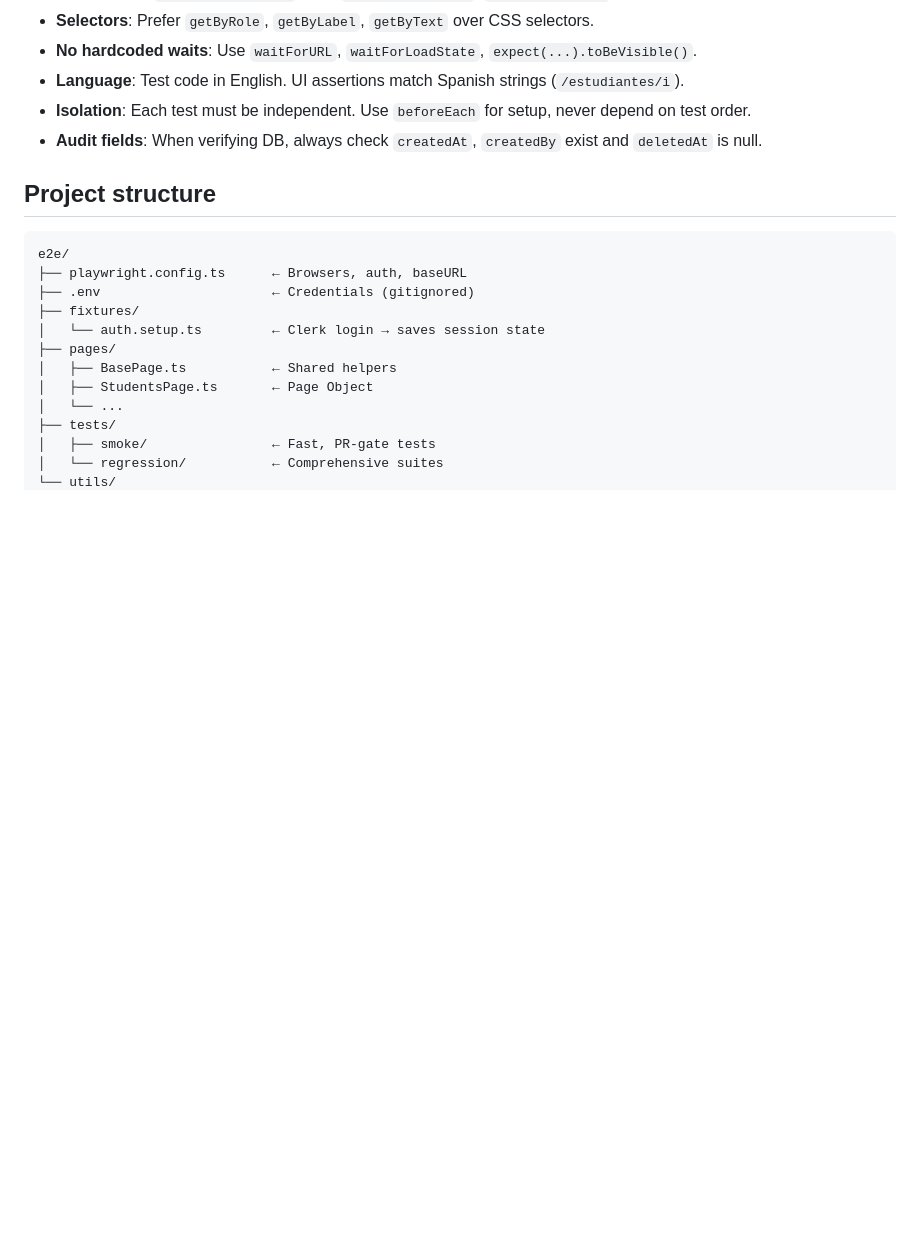
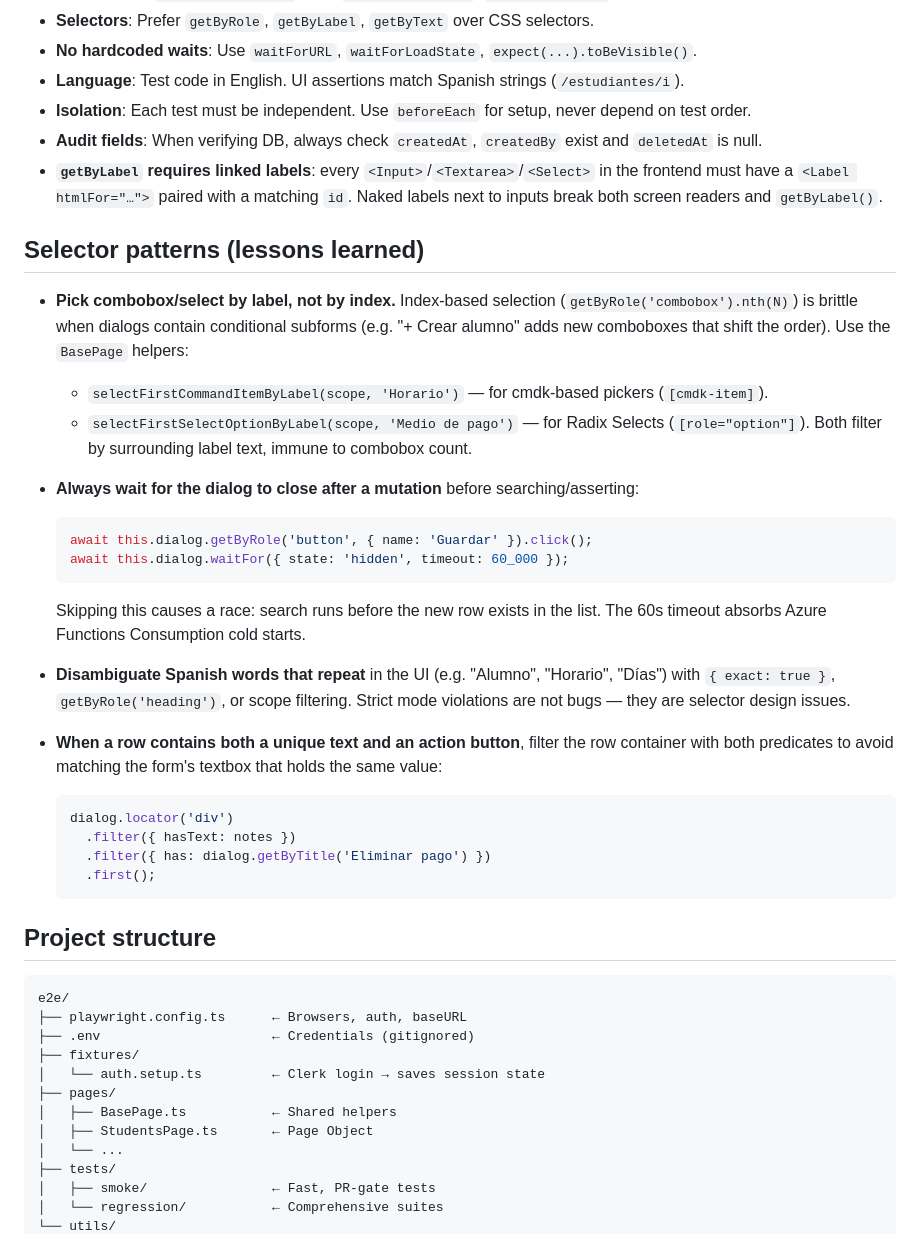
Before and after one commit to diegomejiaio/edtech-app-internal-management, a Markdown page: .github/agents/e2e-tester.md, the part around the change. Rendered like a GitHub page; blank space fills up the shorter version.

Commit message:
docs(e2e-tester): document label-based picker selectors
Add lessons learned from regression suite stabilization:
- getByLabel requires linked Label/Input via htmlFor/id
- Pick combobox/select by label, not by index
- Wait for dialog hidden after mutation (60s for cold starts)
- Disambiguation patterns for repeated Spanish words

````diff
--- a/.github/agents/e2e-tester.md
+++ b/.github/agents/e2e-tester.md
@@ -111,6 +111,31 @@ When asked to validate a code change:
 - **Language**: Test code in English. UI assertions match Spanish strings (`/estudiantes/i`).
 - **Isolation**: Each test must be independent. Use `beforeEach` for setup, never depend on test order.
 - **Audit fields**: When verifying DB, always check `createdAt`, `createdBy` exist and `deletedAt` is null.
+- **`getByLabel` requires linked labels**: every `<Input>`/`<Textarea>`/`<Select>` in the frontend must have a `<Label htmlFor="…">` paired with a matching `id`. Naked labels next to inputs break both screen readers and `getByLabel()`.
+
+## Selector patterns (lessons learned)
+
+- **Pick combobox/select by label, not by index.** Index-based selection (`getByRole('combobox').nth(N)`) is brittle when dialogs contain conditional subforms (e.g. "+ Crear alumno" adds new comboboxes that shift the order). Use the `BasePage` helpers:
+  - `selectFirstCommandItemByLabel(scope, 'Horario')` — for cmdk-based pickers (`[cmdk-item]`).
+  - `selectFirstSelectOptionByLabel(scope, 'Medio de pago')` — for Radix Selects (`[role="option"]`).
+  Both filter by surrounding label text, immune to combobox count.
+- **Always wait for the dialog to close after a mutation** before searching/asserting:
+
+  ```ts
+  await this.dialog.getByRole('button', { name: 'Guardar' }).click();
+  await this.dialog.waitFor({ state: 'hidden', timeout: 60_000 });
+  ```
+
+  Skipping this causes a race: search runs before the new row exists in the list. The 60s timeout absorbs Azure Functions Consumption cold starts.
+- **Disambiguate Spanish words that repeat** in the UI (e.g. "Alumno", "Horario", "Días") with `{ exact: true }`, `getByRole('heading')`, or scope filtering. Strict mode violations are not bugs — they are selector design issues.
+- **When a row contains both a unique text and an action button**, filter the row container with both predicates to avoid matching the form's textbox that holds the same value:
+
+  ```ts
+  dialog.locator('div')
+    .filter({ hasText: notes })
+    .filter({ has: dialog.getByTitle('Eliminar pago') })
+    .first();
+  ```
 
 ## Project structure
 
````
